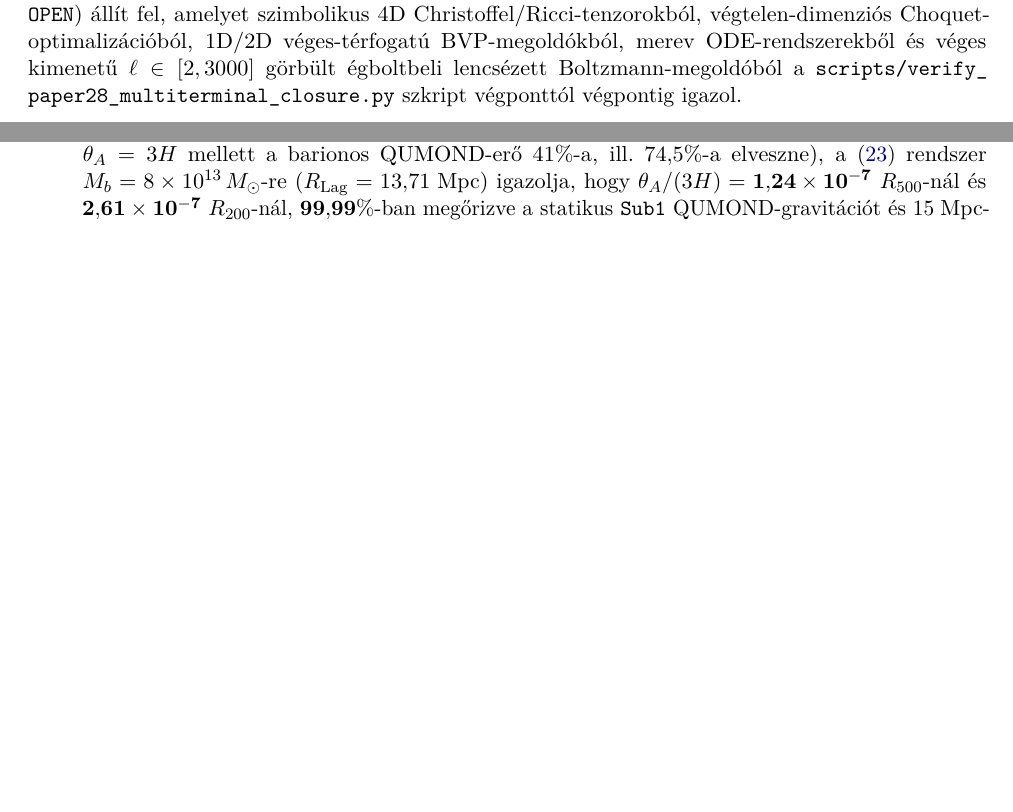
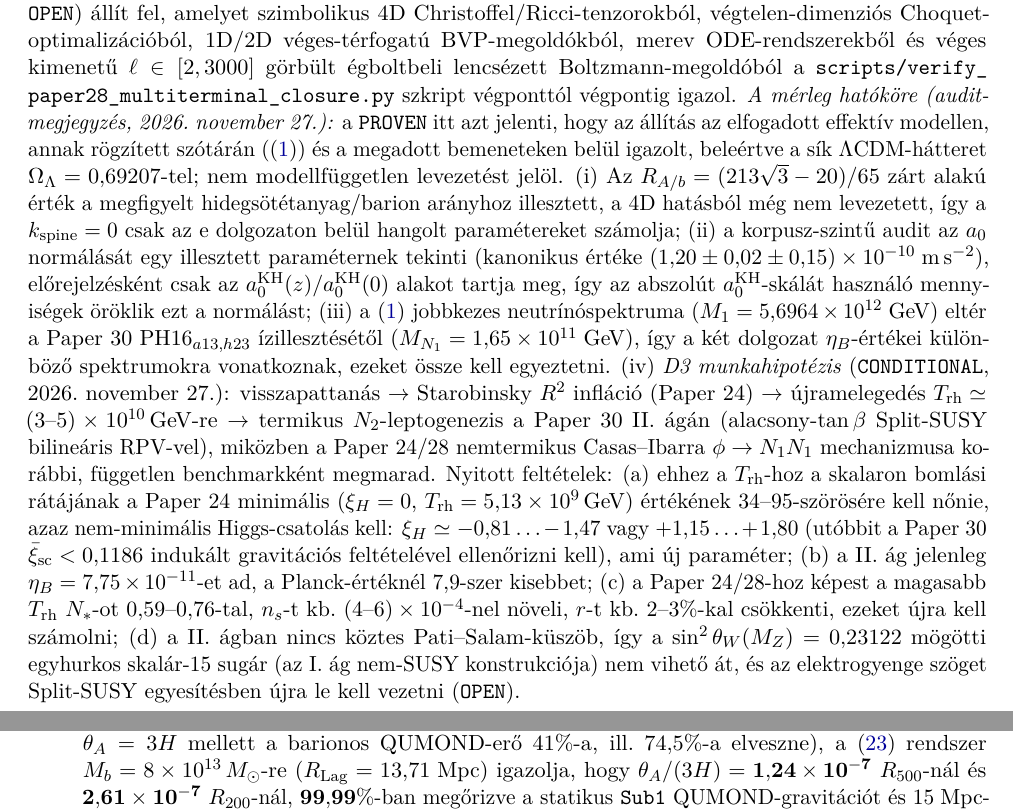
Before and after one commit to tau-core-research/tau-core-multiterminal-act-hubble-isw-paper28, a LaTeX paper (Tau_Core_Paper_28_Multi_Terminal_ACT_Hubble_ISW_HU.tex): two parts of pages 2 and 11 of 18 before the commit and two parts of pages 2 and 12 of 19 after it, joined at a grey line, cut so that both start at the same text, the shorter picture padded with empty space. Compiled offline with pdfLaTeX.

Commit message:
Paper 28 EN/HU: ledger-scope audit note (2026-11-27)
PROVEN = verified within the adopted model and stated inputs (incl. Omega_Lambda);
R_A/b matched, not derived; a0 normalization fitted (D1), only a0^KH(z) shape predictive;
RH-neutrino spectrum differs from Paper 30 (registry C19);
working hypothesis D3 stated as CONDITIONAL with open conditions (registry C22).

```diff
--- a/Tau_Core_Paper_28_Multi_Terminal_ACT_Hubble_ISW_HU.tex
+++ b/Tau_Core_Paper_28_Multi_Terminal_ACT_Hubble_ISW_HU.tex
@@ -58,7 +58,7 @@ A Tau Core gerincben \cite{Olcsak2026Sub1,Olcsak2026Paper24,Olcsak2026Paper27} a
 \end{equation}
 ahol $M_{\mathrm{Pl}} = (8\pi G)^{-1/2} = 2{,}43532\times 10^{18}\;\mathrm{GeV}$ ($\hbar = c = 1$) és $M_\star = M_{\mathrm{Pl}}/\sqrt{3}$. A késői háttérkozmológiát az \texttt{ACT DR6 + Planck + DESI} alapértékek rögzítik: $H_0^{\mathrm{CMB}} = 68{,}22\;\mathrm{km\,s^{-1}\,Mpc^{-1}}$ ($h = 0{,}6822$), $\omega_b := \Omega_b h^2 = 0{,}02240$, $\omega_A = R_{A/b}\,\omega_b = 0{,}120246$, a tömeges neutrínósűrűség $\omega_\nu^{\mathrm{mass}} = \sum m_\nu / (93{,}14\;\mathrm{eV}) = 6{,}355\times 10^{-4}$ ($\omega_m = \omega_b + \omega_A + \omega_\nu^{\mathrm{mass}} = 0{,}143281$, $\Omega_m = 0{,}30787$, $\Omega_\Lambda = 0{,}69207$), valamint $T_0 = 2{,}7255\;\mathrm{K}$ ($\omega_\gamma = 2{,}4728\times 10^{-5}$, relativisztikus $N_{\mathrm{eff}} = 3{,}044$).
 
-Jelen \texttt{v4.5.0} audit szigorú négyszintű episztemikus mérleget ({\upshape\texttt{PROVEN}}, {\upshape\texttt{NO-GO}}, {\upshape\texttt{CONDITIONAL}}, {\upshape\texttt{OPEN}}) állít fel, amelyet szimbolikus 4D Christoffel/Ricci-tenzorokból, végtelen-dimenziós Choquet-optimalizációból, 1D/2D véges-térfogatú BVP-megoldókból, merev ODE-rendszerekből és véges kimenetű $\ell \in [2, 3000]$ görbült égboltbeli lencsézett Boltzmann-megoldóból a \path{scripts/verify_paper28_multiterminal_closure.py} szkript végponttól végpontig igazol.
+Jelen \texttt{v4.5.0} audit szigorú négyszintű episztemikus mérleget ({\upshape\texttt{PROVEN}}, {\upshape\texttt{NO-GO}}, {\upshape\texttt{CONDITIONAL}}, {\upshape\texttt{OPEN}}) állít fel, amelyet szimbolikus 4D Christoffel/Ricci-tenzorokból, végtelen-dimenziós Choquet-optimalizációból, 1D/2D véges-térfogatú BVP-megoldókból, merev ODE-rendszerekből és véges kimenetű $\ell \in [2, 3000]$ görbült égboltbeli lencsézett Boltzmann-megoldóból a \path{scripts/verify_paper28_multiterminal_closure.py} szkript végponttól végpontig igazol. \emph{A mérleg hatóköre (audit-megjegyzés, 2026.~november~27.):} a \texttt{PROVEN} itt azt jelenti, hogy az állítás az elfogadott effektív modellen, annak rögzített szótárán (\eqref{eq:locked-dictionary}) és a megadott bemeneteken belül igazolt, beleértve a sík $\Lambda$CDM-hátteret $\Omega_\Lambda = 0{,}69207$-tel; nem modellfüggetlen levezetést jelöl. (i)~Az $R_{A/b} = (213\sqrt{3}-20)/65$ zárt alakú érték a megfigyelt hidegsötétanyag/barion arányhoz illesztett, a 4D hatásból még nem levezetett, így a $k_{\mathrm{spine}} = 0$ csak az e dolgozaton belül hangolt paramétereket számolja; (ii)~a korpusz-szint\H{u} audit az $a_0$ normálását egy illesztett paraméternek tekinti (kanonikus értéke $(1{,}20\pm 0{,}02\pm 0{,}15)\times 10^{-10}\;\mathrm{m\,s^{-2}}$), el\H{o}rejelzésként csak az $a_0^{\mathrm{KH}}(z)/a_0^{\mathrm{KH}}(0)$ alakot tartja meg, így az abszolút $a_0^{\mathrm{KH}}$-skálát használó mennyiségek öröklik ezt a normálást; (iii)~a \eqref{eq:locked-dictionary} jobbkezes neutrínóspektruma ($M_1 = 5{,}6964\times 10^{12}\;\mathrm{GeV}$) eltér a Paper~30 $\mathrm{PH16}_{a13,h23}$ ízillesztését\H{o}l ($M_{N_1} = 1{,}65\times 10^{11}\;\mathrm{GeV}$), így a két dolgozat $\eta_B$-értékei különböz\H{o} spektrumokra vonatkoznak, ezeket össze kell egyeztetni. (iv)~\emph{D3 munkahipotézis} (\texttt{CONDITIONAL}, 2026.~november~27.): visszapattanás $\to$ Starobinsky $R^2$ infláció (Paper~24) $\to$ újramelegedés $T_{\rm rh}\simeq(3\text{--}5)\times10^{10}$\,GeV-re $\to$ termikus $N_2$-leptogenezis a Paper~30 II.~ágán (alacsony-$\tan\beta$ Split-SUSY bilineáris RPV-vel), miközben a Paper~24/28 nemtermikus Casas--Ibarra $\phi\to N_1N_1$ mechanizmusa korábbi, független benchmarkként megmarad. Nyitott feltételek: (a)~ehhez a $T_{\rm rh}$-hoz a skalaron bomlási rátájának a Paper~24 minimális ($\xi_H=0$, $T_{\rm rh}=5{,}13\times10^{9}$\,GeV) értékének $34$--$95$-szörösére kell n\H{o}nie, azaz nem-minimális Higgs-csatolás kell: $\xi_H\simeq-0{,}81\ldots-1{,}47$ vagy $+1{,}15\ldots+1{,}80$ (utóbbit a Paper~30 $\bar\xi_{\rm sc}<0{,}1186$ indukált gravitációs feltételével ellen\H{o}rizni kell), ami új paraméter; (b)~a II.~ág jelenleg $\eta_B=7{,}75\times10^{-11}$-et ad, a Planck-értéknél $7{,}9$-szer kisebbet; (c)~a Paper~24/28-hoz képest a magasabb $T_{\rm rh}$ $N_*$-ot $0{,}59$--$0{,}76$-tal, $n_s$-t kb.\ $(4\text{--}6)\times10^{-4}$-nel növeli, $r$-t kb.\ $2$--$3\%$-kal csökkenti, ezeket újra kell számolni; (d)~a II.~ágban nincs köztes Pati--Salam-küszöb, így a $\sin^2\theta_W(M_Z)=0{,}23122$ mögötti egyhurkos skalár-15 sugár (az I.~ág nem-SUSY konstrukciója) nem vihet\H{o} át, és az elektrogyenge szöget Split-SUSY egyesítésben újra le kell vezetni (\texttt{OPEN}).
 
 \section{UV infláció, a háromágú II.~előírás No-Go tétele és első elvű 5-ODE reheating}
 \label{sec:uv-inflation}
```
Also changed, not shown: Tau_Core_Paper_28_Multi_Terminal_ACT_Hubble_ISW_EN.tex (+1 -1 lines).
